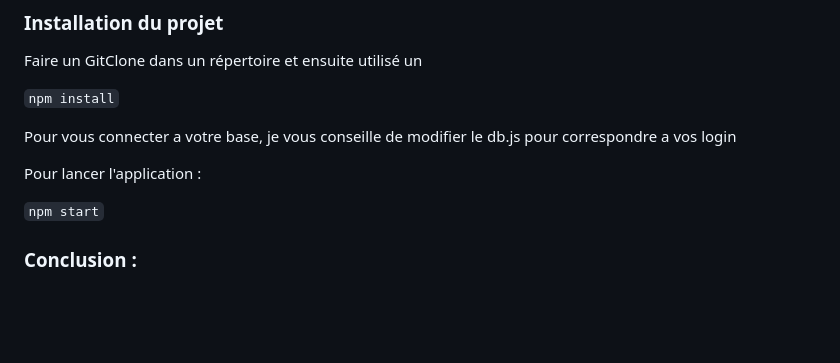
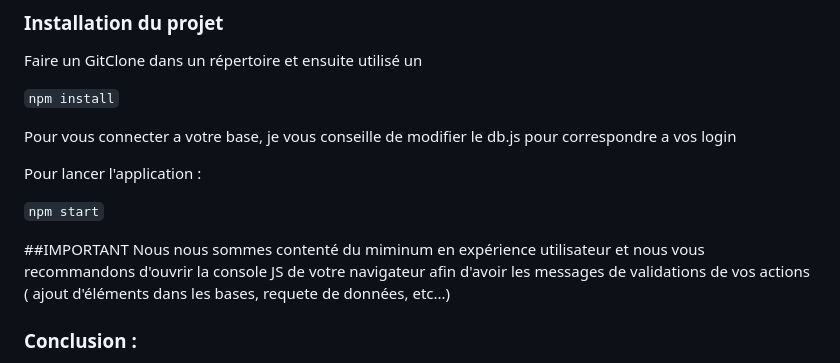
Before and after one commit to arnoultg/NoSQL, a Markdown page: README.md, the part around the change. GitHub-like rendering; blank space fills up the shorter version.

```diff
--- a/README.md
+++ b/README.md
@@ -33,6 +33,9 @@ Pour lancer l'application :
 `npm start`
 
 
+##IMPORTANT
+Nous nous sommes contenté du miminum en expérience utilisateur et nous vous recommandons d'ouvrir la console JS de votre navigateur afin d'avoir les messages de validations de vos actions ( ajout d'éléments dans les bases, requete de données, etc...)
+
 ### Conclusion :
 
 Les deux bases de données que nous avons créées sont différentes ont chacune leurs avantages et leurs inconvénients en fonction des cas d'utilisation:
```
